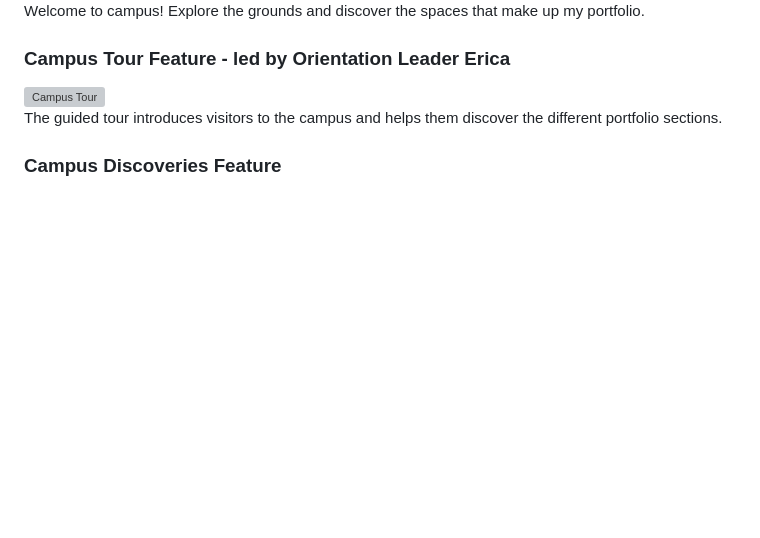
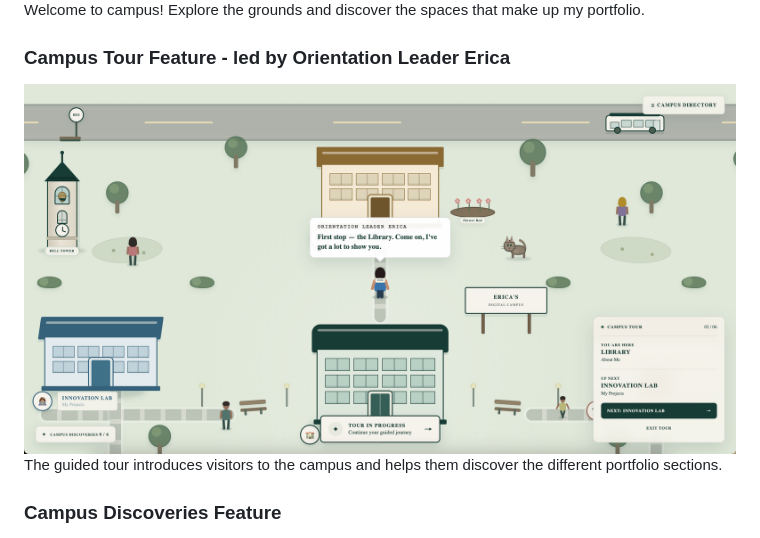
Before and after one commit to ericaocbu/campus-portfolio, a Markdown page: README.md, the part around the change. Rendered like a GitHub page; blank space fills up the shorter version; grey boxes are pictures that could not be loaded.

```diff
--- a/README.md
+++ b/README.md
@@ -11,7 +11,7 @@ in a less traditional way.
 Welcome to campus! Explore the grounds and discover the spaces that make up my portfolio.
 
 ### Campus Tour Feature - led by Orientation Leader Erica
-<img width="1512" height="784" alt="Campus Tour" src="public/img/Campus Tour.png"/>
+<img width="1512" height="784" alt="Campus Tour" src="public/img/Campus-Tour.png"/>
 
 The guided tour introduces visitors to the campus and helps them discover the different portfolio sections.
 
```
